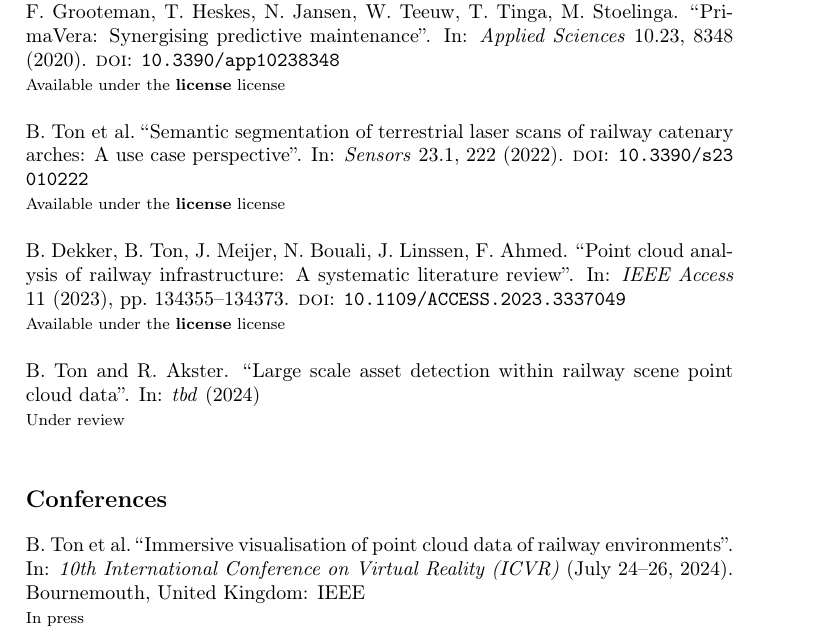
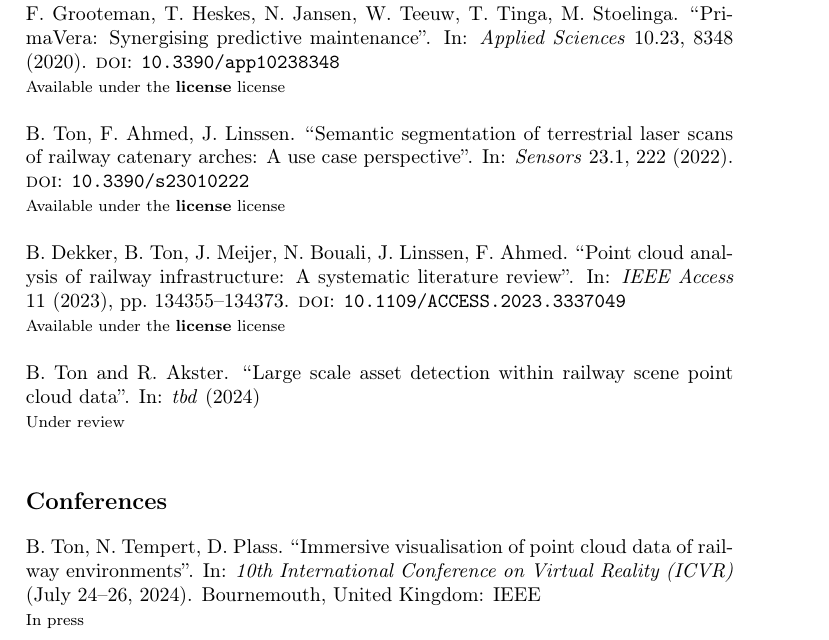
Before and after one commit to bramton/phd-thesis, a LaTeX thesis (mythesis.tex, which reads MatterBack/list_of_publications.tex): part of page 137 of 140, cut so that both start at the same text. Compiled offline with pdfLaTeX.

Commit message:
Add full author list to list of publications

```diff
--- a/MatterBack/list_of_publications.tex
+++ b/MatterBack/list_of_publications.tex
@@ -1,14 +1,15 @@
 \chapter{List of publications}
 
 \section*{Journal publications}
-\noindent\AtNextCite{\defcounter{minnames}{20}}%
+\noindent\AtNextCite{\defcounter{minnames}{99}}%
 \fullcite{ton.20}\\
 {\footnotesize Available under the \textsl{\citefield{ton.20}{license}} license}\\
 
-\noindent\fullcite{ton2022semantic}\\
+\noindent\AtNextCite{\defcounter{minnames}{99}}%
+\fullcite{ton2022semantic}\\
 {\footnotesize Available under the \citefield{ton2022semantic}{license} license}\\
 
-\noindent\AtNextCite{\defcounter{minnames}{8}}%
+\noindent\AtNextCite{\defcounter{minnames}{99}}%
 \fullcite{dekker23}\\
 {\footnotesize Available under the \citefield{dekker23}{license} license}\\
 
@@ -18,7 +19,8 @@
 
 
 \section*{Conferences}
-\noindent\fullcite{ton2024imvis}\\
+\noindent\AtNextCite{\defcounter{minnames}{99}}%
+\fullcite{ton2024imvis}\\
 %{\footnotesize Available under the \textsl{\citefield{ton2024imvis}{license}} license}\\
 {\footnotesize In press}\\
 
```
